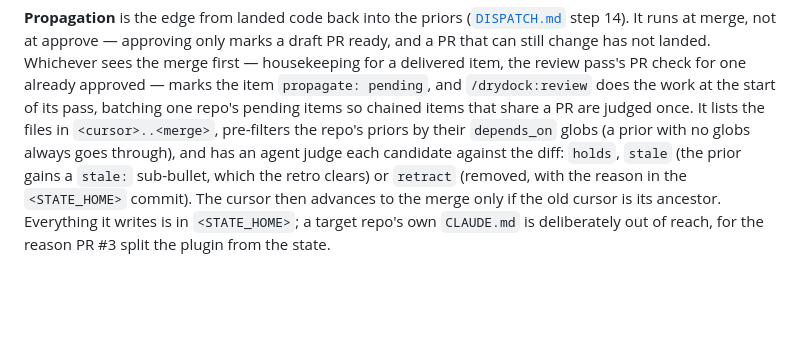
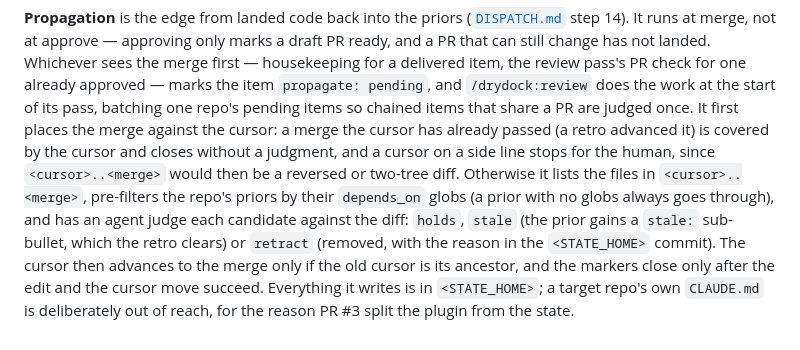
Before and after one commit to phspagiari/drydock, a Markdown page: docs/ARCHITECTURE.md, the part around the change. Drawn GitHub-style; blank space fills up the shorter version.

```diff
--- a/docs/ARCHITECTURE.md
+++ b/docs/ARCHITECTURE.md
@@ -335,12 +335,17 @@ housekeeping for a delivered item, the review pass's PR check for one
 already approved — marks the item `propagate: pending`, and
 `/drydock:review` does the work at the start of its pass, batching one
 repo's pending items so chained items that share a PR are judged once.
-It lists the files in `<cursor>..<merge>`, pre-filters the repo's priors
-by their `depends_on` globs (a prior with no globs always goes through),
-and has an agent judge each candidate against the diff: `holds`, `stale`
-(the prior gains a `stale:` sub-bullet, which the retro clears) or
-`retract` (removed, with the reason in the `<STATE_HOME>` commit). The
-cursor then advances to the merge only if the old cursor is its
-ancestor. Everything it writes is in `<STATE_HOME>`; a target repo's own
+It first places the merge against the cursor: a merge the cursor has
+already passed (a retro advanced it) is covered by the cursor and closes
+without a judgment, and a cursor on a side line stops for the human,
+since `<cursor>..<merge>` would then be a reversed or two-tree diff.
+Otherwise it lists the files in `<cursor>..<merge>`, pre-filters the
+repo's priors by their `depends_on` globs (a prior with no globs always
+goes through), and has an agent judge each candidate against the diff:
+`holds`, `stale` (the prior gains a `stale:` sub-bullet, which the retro
+clears) or `retract` (removed, with the reason in the `<STATE_HOME>`
+commit). The cursor then advances to the merge only if the old cursor is
+its ancestor, and the markers close only after the edit and the cursor
+move succeed. Everything it writes is in `<STATE_HOME>`; a target repo's own
 `CLAUDE.md` is deliberately out of reach, for the reason PR #3 split the
 plugin from the state.
```
Also changed, not shown: plugin/contracts/DISPATCH.md (+36 -16 lines), 1 other file.
